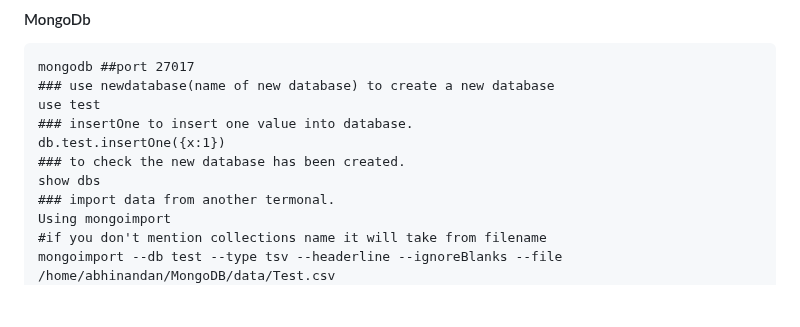
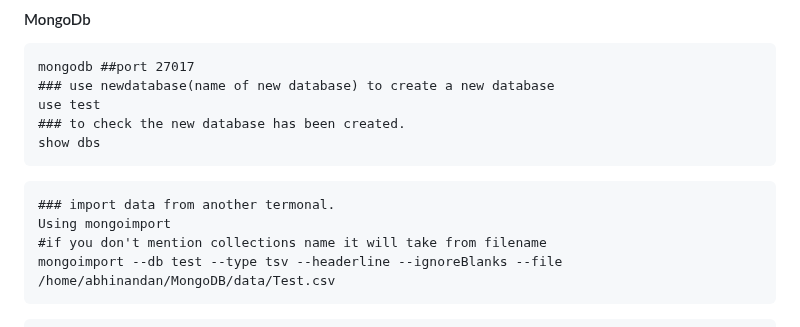
Before and after one commit to abhinandan0y/Full-Stack-Development, a Markdown page: README.md, the part around the change. Drawn GitHub-style; blank space fills up the shorter version.

````diff
--- a/README.md
+++ b/README.md
@@ -65,14 +65,16 @@ sudo kill -9 PID  #process id of mongodb
 mongodb ##port 27017
 ### use newdatabase(name of new database) to create a new database
 use test
-### insertOne to insert one value into database.
-db.test.insertOne({x:1})
 ### to check the new database has been created.
 show dbs
+```
+```
 ### import data from another termonal.
 Using mongoimport
 #if you don't mention collections name it will take from filename
 mongoimport --db test --type tsv --headerline --ignoreBlanks --file /home/abhinandan/MongoDB/data/Test.csv
+```
+```
 ### to present all databases
 show dbs
 ### show tables/collections
````
